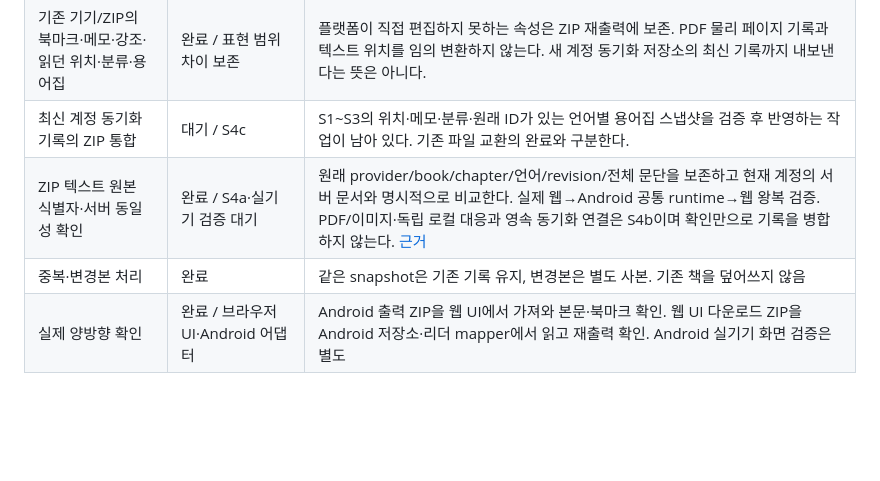
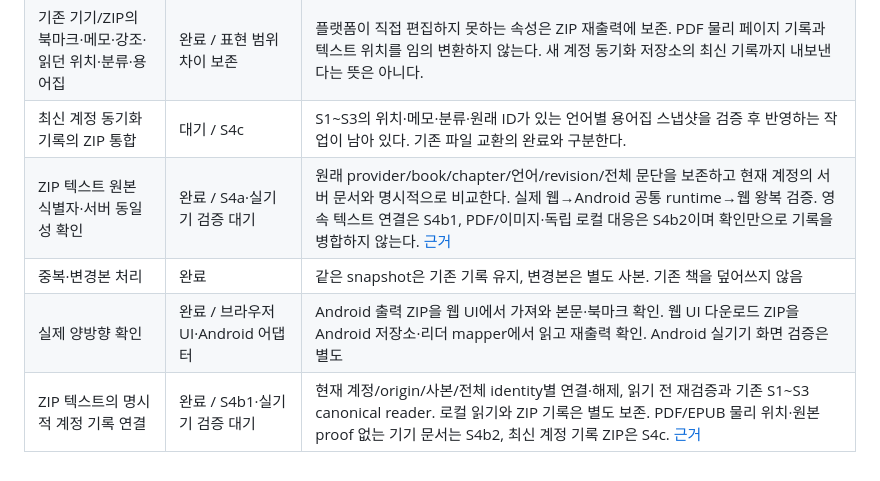
Before and after one commit to gongdongho12/PageTuner, a Markdown page: docs/APP_WEB_FEATURE_MATRIX.md, the part around the change. GitHub-like rendering; blank space fills up the shorter version.

Commit message:
docs: record text ZIP account binding evidence and remaining S4 work

```diff
--- a/docs/APP_WEB_FEATURE_MATRIX.md
+++ b/docs/APP_WEB_FEATURE_MATRIX.md
@@ -138,6 +138,7 @@ Android **Local → ZIP**, 웹 **On this device → App · Web ZIP transfer**에
 | 원문·번역·PDF·삽화 교환 | 완료 | 문단 ID와 실제 파일 bytes 보존, 전체 ZIP 검증 후 원자적 저장 |
 | 기존 기기/ZIP의 북마크·메모·강조·읽던 위치·분류·용어집 | 완료 / 표현 범위 차이 보존 | 플랫폼이 직접 편집하지 못하는 속성은 ZIP 재출력에 보존. PDF 물리 페이지 기록과 텍스트 위치를 임의 변환하지 않는다. 새 계정 동기화 저장소의 최신 기록까지 내보낸다는 뜻은 아니다. |
 | 최신 계정 동기화 기록의 ZIP 통합 | 대기 / S4c | S1~S3의 위치·메모·분류·원래 ID가 있는 언어별 용어집 스냅샷을 검증 후 반영하는 작업이 남아 있다. 기존 파일 교환의 완료와 구분한다. |
-| ZIP 텍스트 원본 식별자·서버 동일성 확인 | 완료 / S4a·실기기 검증 대기 | 원래 provider/book/chapter/언어/revision/전체 문단을 보존하고 현재 계정의 서버 문서와 명시적으로 비교한다. 실제 웹→Android 공통 runtime→웹 왕복 검증. PDF/이미지·독립 로컬 대응과 영속 동기화 연결은 S4b이며 확인만으로 기록을 병합하지 않는다. [근거](PORTABLE_DOCUMENT_IDENTITY.md) |
+| ZIP 텍스트 원본 식별자·서버 동일성 확인 | 완료 / S4a·실기기 검증 대기 | 원래 provider/book/chapter/언어/revision/전체 문단을 보존하고 현재 계정의 서버 문서와 명시적으로 비교한다. 실제 웹→Android 공통 runtime→웹 왕복 검증. 영속 텍스트 연결은 S4b1, PDF/이미지·독립 로컬 대응은 S4b2이며 확인만으로 기록을 병합하지 않는다. [근거](PORTABLE_DOCUMENT_IDENTITY.md) |
 | 중복·변경본 처리 | 완료 | 같은 snapshot은 기존 기록 유지, 변경본은 별도 사본. 기존 책을 덮어쓰지 않음 |
 | 실제 양방향 확인 | 완료 / 브라우저 UI·Android 어댑터 | Android 출력 ZIP을 웹 UI에서 가져와 본문·북마크 확인. 웹 UI 다운로드 ZIP을 Android 저장소·리더 mapper에서 읽고 재출력 확인. Android 실기기 화면 검증은 별도 |
+| ZIP 텍스트의 명시적 계정 기록 연결 | 완료 / S4b1·실기기 검증 대기 | 현재 계정/origin/사본/전체 identity별 연결·해제, 읽기 전 재검증과 기존 S1~S3 canonical reader. 로컬 읽기와 ZIP 기록은 별도 보존. PDF/EPUB 물리 위치·원본 proof 없는 기기 문서는 S4b2, 최신 계정 기록 ZIP은 S4c. [근거](PORTABLE_DOCUMENT_BINDING.md) |
```
Also changed, not shown: docs/AGENT_WORK_QUEUE.md (+8 -1 lines), docs/PORTABLE_DOCUMENT_BINDING.md (added, +28 -0 lines).
